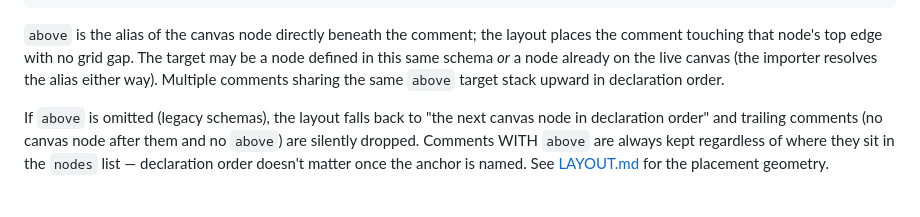
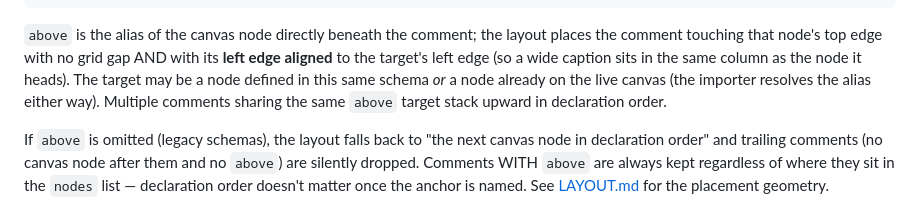
Before and after one commit to 404background/node-red-contrib-llm-plugin, a Markdown page: src/core/VIBE_SCHEMA.md, the part around the change. Drawn GitHub-style.

```diff
--- a/src/core/VIBE_SCHEMA.md
+++ b/src/core/VIBE_SCHEMA.md
@@ -196,10 +196,12 @@ Every comment **must** name the canvas node it sits above:
 
 `above` is the alias of the canvas node directly beneath the comment;
 the layout places the comment touching that node's top edge with no grid
-gap. The target may be a node defined in this same schema *or* a node
-already on the live canvas (the importer resolves the alias either way).
-Multiple comments sharing the same `above` target stack upward in
-declaration order.
+gap AND with its **left edge aligned** to the target's left edge (so a
+wide caption sits in the same column as the node it heads). The target
+may be a node defined in this same schema *or* a node already on the
+live canvas (the importer resolves the alias either way). Multiple
+comments sharing the same `above` target stack upward in declaration
+order.
 
 If `above` is omitted (legacy schemas), the layout falls back to "the
 next canvas node in declaration order" and trailing comments (no canvas
```
Also changed, not shown: src/README.md (+10 -6 lines), src/core/LAYOUT.md (+31 -13 lines).
